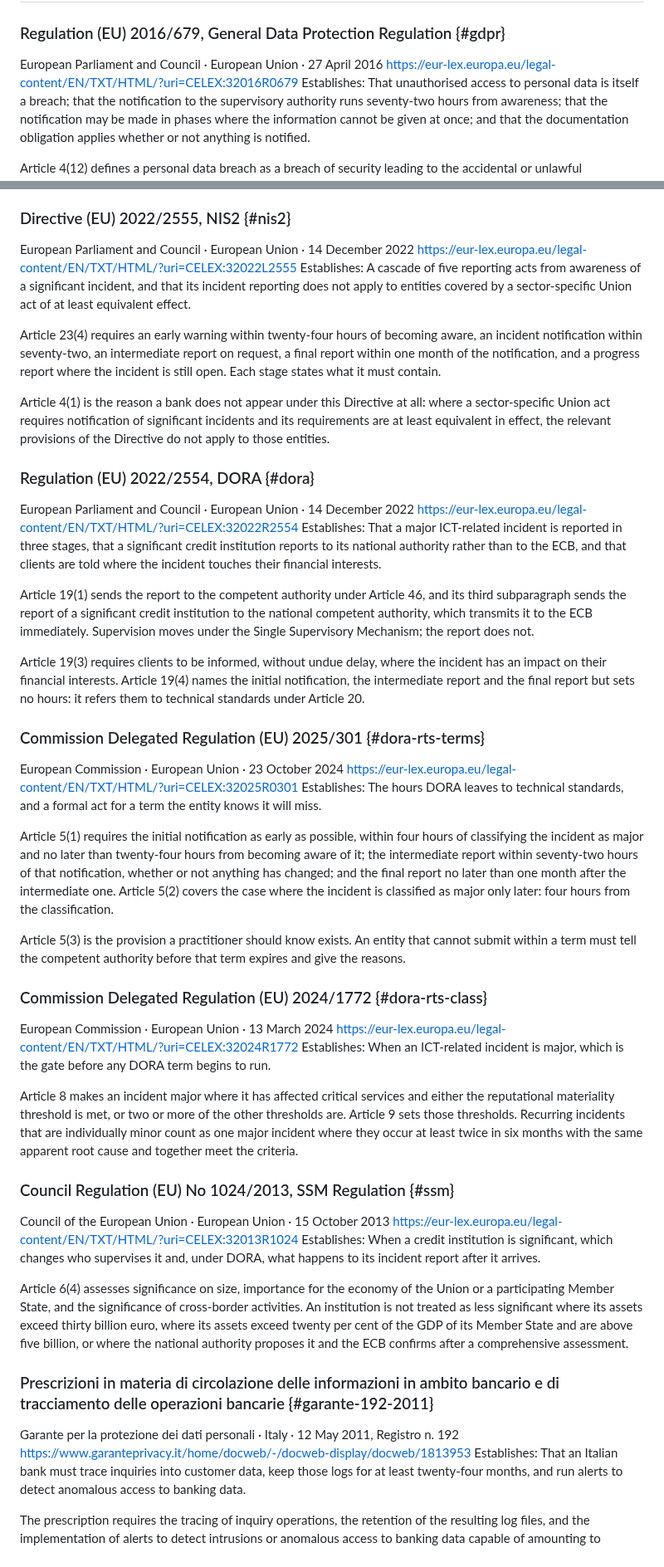
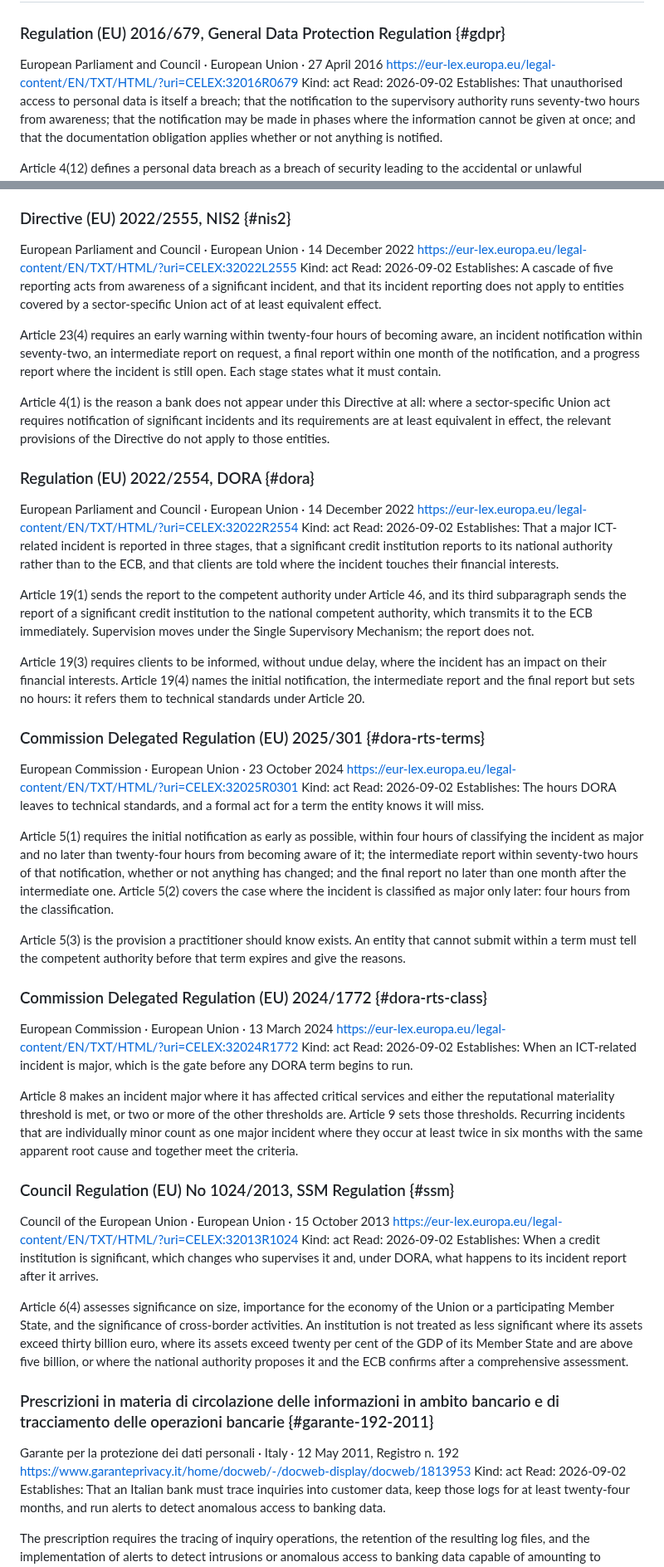
Before and after one commit to alessandroaledda/insider-threat-event-requirements, a Markdown page: library.md, 2 parts joined by grey strips. Shown at 83% size. Rendered like a GitHub page.

Commit message:
A source declares its kind, and the build says when it is due again

```diff
--- a/library.md
+++ b/library.md
@@ -19,6 +19,8 @@ same kind of row.
 ### Regulation (EU) 2016/679, General Data Protection Regulation {#gdpr}
 European Parliament and Council · European Union · 27 April 2016
 https://eur-lex.europa.eu/legal-content/EN/TXT/HTML/?uri=CELEX:32016R0679
+Kind: act
+Read: 2026-09-02
 Establishes: That unauthorised access to personal data is itself a breach; that the notification to the supervisory authority runs seventy-two hours from awareness; that the notification may be made in phases where the information cannot be given at once; and that the documentation obligation applies whether or not anything is notified.
 
 Article 4(12) defines a personal data breach as a breach of security leading to
@@ -41,6 +43,8 @@ instrument turns on.
 ### Directive (EU) 2022/2555, NIS2 {#nis2}
 European Parliament and Council · European Union · 14 December 2022
 https://eur-lex.europa.eu/legal-content/EN/TXT/HTML/?uri=CELEX:32022L2555
+Kind: act
+Read: 2026-09-02
 Establishes: A cascade of five reporting acts from awareness of a significant incident, and that its incident reporting does not apply to entities covered by a sector-specific Union act of at least equivalent effect.
 
 Article 23(4) requires an early warning within twenty-four hours of becoming
@@ -56,6 +60,8 @@ of the Directive do not apply to those entities.
 ### Regulation (EU) 2022/2554, DORA {#dora}
 European Parliament and Council · European Union · 14 December 2022
 https://eur-lex.europa.eu/legal-content/EN/TXT/HTML/?uri=CELEX:32022R2554
+Kind: act
+Read: 2026-09-02
 Establishes: That a major ICT-related incident is reported in three stages, that a significant credit institution reports to its national authority rather than to the ECB, and that clients are told where the incident touches their financial interests.
 
 Article 19(1) sends the report to the competent authority under Article 46, and
@@ -71,6 +77,8 @@ hours: it refers them to technical standards under Article 20.
 ### Commission Delegated Regulation (EU) 2025/301 {#dora-rts-terms}
 European Commission · European Union · 23 October 2024
 https://eur-lex.europa.eu/legal-content/EN/TXT/HTML/?uri=CELEX:32025R0301
+Kind: act
+Read: 2026-09-02
 Establishes: The hours DORA leaves to technical standards, and a formal act for a term the entity knows it will miss.
 
 Article 5(1) requires the initial notification as early as possible, within four
@@ -88,6 +96,8 @@ expires and give the reasons.
 ### Commission Delegated Regulation (EU) 2024/1772 {#dora-rts-class}
 European Commission · European Union · 13 March 2024
 https://eur-lex.europa.eu/legal-content/EN/TXT/HTML/?uri=CELEX:32024R1772
+Kind: act
+Read: 2026-09-02
 Establishes: When an ICT-related incident is major, which is the gate before any DORA term begins to run.
 
 Article 8 makes an incident major where it has affected critical services and
@@ -100,6 +110,8 @@ criteria.
 ### Council Regulation (EU) No 1024/2013, SSM Regulation {#ssm}
 Council of the European Union · European Union · 15 October 2013
 https://eur-lex.europa.eu/legal-content/EN/TXT/HTML/?uri=CELEX:32013R1024
+Kind: act
+Read: 2026-09-02
 Establishes: When a credit institution is significant, which changes who supervises it and, under DORA, what happens to its incident report after it arrives.
 
 Article 6(4) assesses significance on size, importance for the economy of the
@@ -112,6 +124,8 @@ proposes it and the ECB confirms after a comprehensive assessment.
 ### Prescrizioni in materia di circolazione delle informazioni in ambito bancario e di tracciamento delle operazioni bancarie {#garante-192-2011}
 Garante per la protezione dei dati personali · Italy · 12 May 2011, Registro n. 192
 https://www.garanteprivacy.it/home/docweb/-/docweb-display/docweb/1813953
+Kind: act
+Read: 2026-09-02
 Establishes: That an Italian bank must trace inquiries into customer data, keep those logs for at least twenty-four months, and run alerts to detect anomalous access to banking data.
 
 The prescription requires the tracing of inquiry operations, the retention of
```
Also changed, not shown: other parts of library.md (+72 -0 lines), iter.md (+8 -5 lines).
